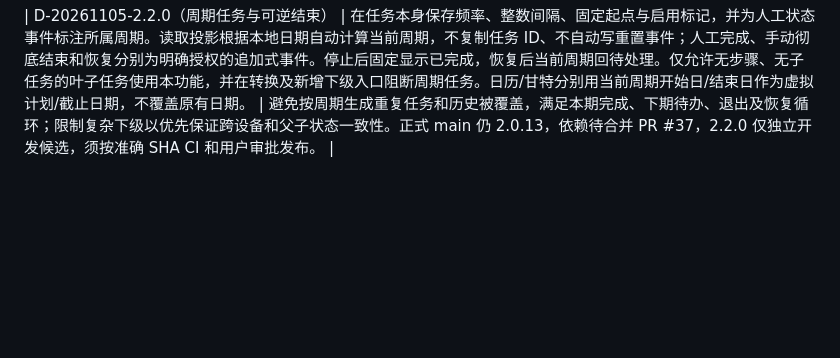
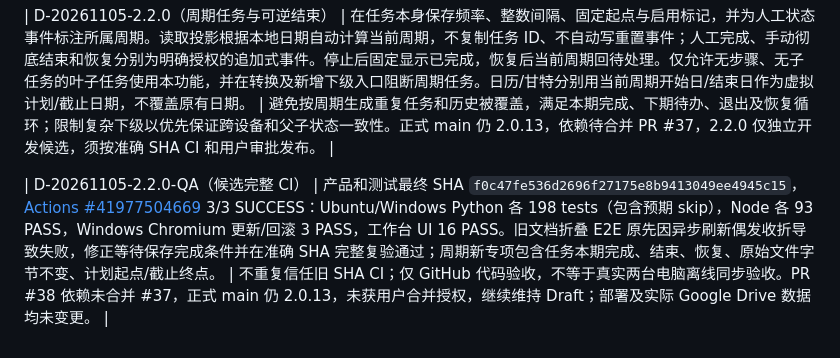
Before and after one commit to yudacheng666/AIWorkSpace, a Markdown page: docs/DECISIONS.md, the part around the change. GitHub-like rendering; blank space fills up the shorter version.

Commit message:
docs: persist 2.2.0 candidate QA decision with CI evidence

```diff
--- a/docs/DECISIONS.md
+++ b/docs/DECISIONS.md
@@ -157,3 +157,5 @@
 | D-20261105-2.1.0-QA（候选 CI 与转换事务加固） | PR #37 产品/测试准确 SHA `a77bec7df2ce9098a72d3462179fcd9518a4a1b1`，[Actions #41966545453](https://github.com/yudacheng666/AIWorkSpace/actions/runs/41966545453) **3/3 SUCCESS**：Ubuntu/Windows Python 各 186 tests（含预期 SKIP）、Node 各 93 PASS；Windows Chromium updater 3 PASS、工作台 UI E2E 15 PASS。新增三阶段转换逆序同步测试及转换目标标题/状态/负责人篡改防护；从源对象内容、revision 和 SHA-256 指纹双重校验，不能靠伪造转换日志改写状态或文档。首轮失败为新旧前端测试节点定位、跨 realm 数组断言及浏览器异步保存/抽屉遮挡，已修正并完整重测。 | 转换属于高风险事件数据治理；必须在测试 SHA 和云端 CI 有据可查后才申请合并。真实跨电脑 Drive 同步仍未覆盖，不宣称已完成。用户只批准开发，不默认合并 main，也不部署或改写真实任务。 |
 
 | D-20261105-2.2.0（周期任务与可逆结束） | 在任务本身保存频率、整数间隔、固定起点与启用标记，并为人工状态事件标注所属周期。读取投影根据本地日期自动计算当前周期，不复制任务 ID、不自动写重置事件；人工完成、手动彻底结束和恢复分别为明确授权的追加式事件。停止后固定显示已完成，恢复后当前周期回待处理。仅允许无步骤、无子任务的叶子任务使用本功能，并在转换及新增下级入口阻断周期任务。日历/甘特分别用当前周期开始日/结束日作为虚拟计划/截止日期，不覆盖原有日期。 | 避免按周期生成重复任务和历史被覆盖，满足本期完成、下期待办、退出及恢复循环；限制复杂下级以优先保证跨设备和父子状态一致性。正式 main 仍 2.0.13，依赖待合并 PR #37，2.2.0 仅独立开发候选，须按准确 SHA CI 和用户审批发布。 |
+
+| D-20261105-2.2.0-QA（候选完整 CI） | 产品和测试最终 SHA `f0c47fe536d2696f27175e8b9413049ee4945c15`，[Actions #41977504669](https://github.com/yudacheng666/AIWorkSpace/actions/runs/41977504669) 3/3 SUCCESS：Ubuntu/Windows Python 各 198 tests（包含预期 skip），Node 各 93 PASS，Windows Chromium 更新/回滚 3 PASS，工作台 UI 16 PASS。旧文档折叠 E2E 原先因异步刷新偶发收折导致失败，修正等待保存完成条件并在准确 SHA 完整复验通过；周期新专项包含任务本期完成、结束、恢复、原始文件字节不变、计划起点/截止终点。 | 不重复信任旧 SHA CI；仅 GitHub 代码验收，不等于真实两台电脑离线同步验收。PR #38 依赖未合并 #37，正式 main 仍 2.0.13，未获用户合并授权，继续维持 Draft；部署及实际 Google Drive 数据均未变更。 |
```
